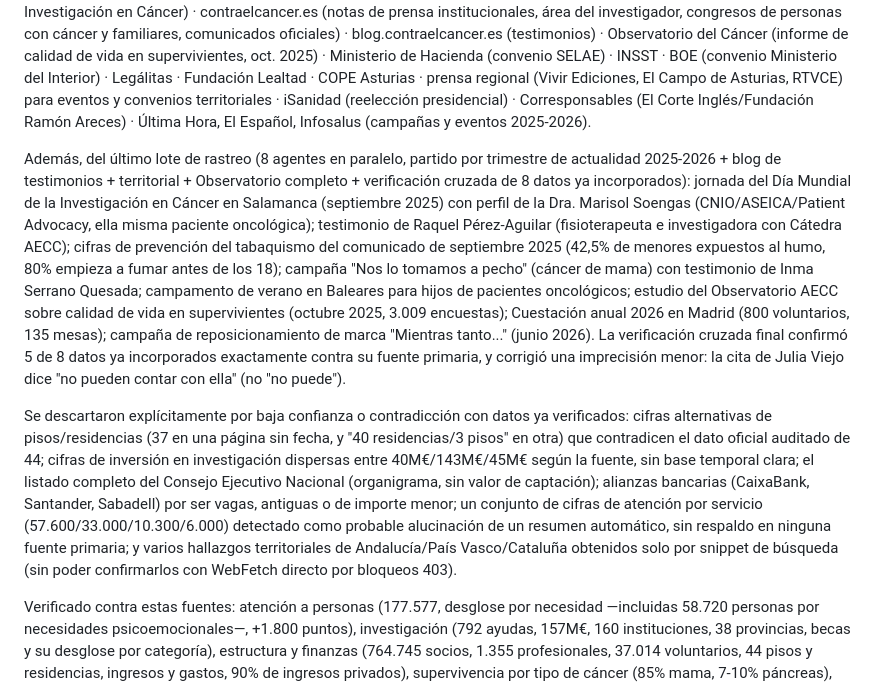
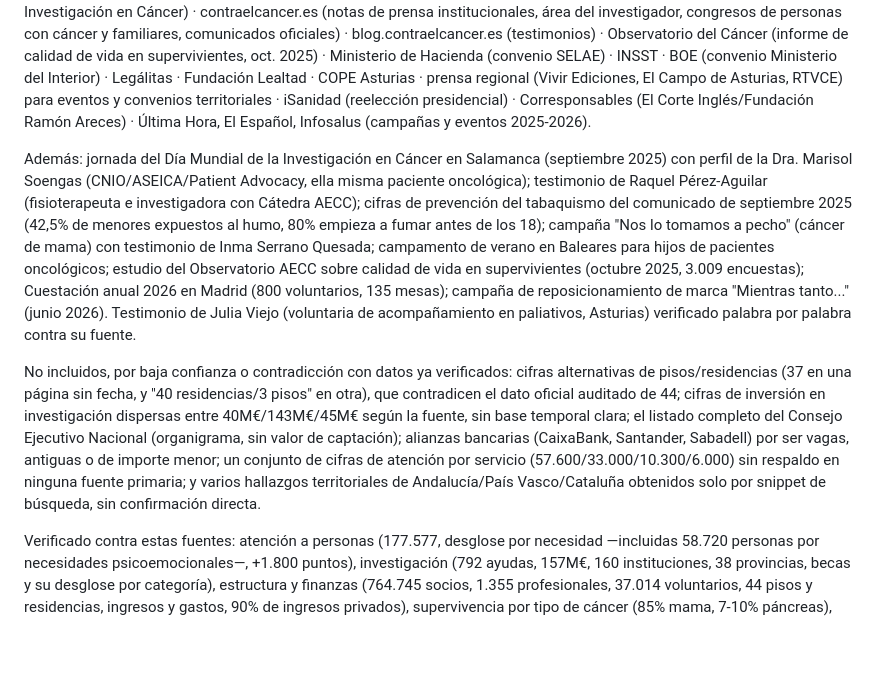
Before and after one commit to danytf/bibliowesser, a Markdown page: docs/VERIFICADOR DE INFO.md, the part around the change. GitHub-like rendering; blank space fills up the shorter version.

Commit message:
docs: limpiar narracion de proceso en la seccion AECC de VERIFICADOR
Quedaban restos del ultimo rastreo con agentes ("del ultimo lote de
rastreo, 8 agentes en paralelo...", "la verificacion cruzada final
confirmo 5 de 8...", "se descartaron explicitamente"). Se reescribe
para reflejar solo el estado final: los hallazgos incorporados como
hechos verificados, y los descartados como una lista de "no
incluidos" sin narrar cuando ni por que ronda se investigaron.

Co-Authored-By: Claude Sonnet 5 <noreply@anthropic.com>

```diff
--- a/docs/VERIFICADOR DE INFO.md
+++ b/docs/VERIFICADOR DE INFO.md
@@ -36,9 +36,9 @@ Registro de verificación de cada cifra/afirmación de la app contra sus fuentes
 
 **Fuentes oficiales**: Memoria Anual AECC 2025 · Informe Anual Fundación Científica AECC 2025 · SEOM (Las Cifras del Cáncer en España 2025) · Informe de Auditoría y Cuentas Anuales AECC 2025 · Memoria AECC 2024 · REDECAN (Supervivencia de cáncer en población adulta en España, 2003-2017, dic. 2025) · AECC + Fundación "la Caixa" (Comprometidos con la Investigación en Cáncer) · contraelcancer.es (notas de prensa institucionales, área del investigador, congresos de personas con cáncer y familiares, comunicados oficiales) · blog.contraelcancer.es (testimonios) · Observatorio del Cáncer (informe de calidad de vida en supervivientes, oct. 2025) · Ministerio de Hacienda (convenio SELAE) · INSST · BOE (convenio Ministerio del Interior) · Legálitas · Fundación Lealtad · COPE Asturias · prensa regional (Vivir Ediciones, El Campo de Asturias, RTVCE) para eventos y convenios territoriales · iSanidad (reelección presidencial) · Corresponsables (El Corte Inglés/Fundación Ramón Areces) · Última Hora, El Español, Infosalus (campañas y eventos 2025-2026).
 
-Además, del último lote de rastreo (8 agentes en paralelo, partido por trimestre de actualidad 2025-2026 + blog de testimonios + territorial + Observatorio completo + verificación cruzada de 8 datos ya incorporados): jornada del Día Mundial de la Investigación en Cáncer en Salamanca (septiembre 2025) con perfil de la Dra. Marisol Soengas (CNIO/ASEICA/Patient Advocacy, ella misma paciente oncológica); testimonio de Raquel Pérez-Aguilar (fisioterapeuta e investigadora con Cátedra AECC); cifras de prevención del tabaquismo del comunicado de septiembre 2025 (42,5% de menores expuestos al humo, 80% empieza a fumar antes de los 18); campaña "Nos lo tomamos a pecho" (cáncer de mama) con testimonio de Inma Serrano Quesada; campamento de verano en Baleares para hijos de pacientes oncológicos; estudio del Observatorio AECC sobre calidad de vida en supervivientes (octubre 2025, 3.009 encuestas); Cuestación anual 2026 en Madrid (800 voluntarios, 135 mesas); campaña de reposicionamiento de marca "Mientras tanto..." (junio 2026). La verificación cruzada final confirmó 5 de 8 datos ya incorporados exactamente contra su fuente primaria, y corrigió una imprecisión menor: la cita de Julia Viejo dice "no pueden contar con ella" (no "no puede").
+Además: jornada del Día Mundial de la Investigación en Cáncer en Salamanca (septiembre 2025) con perfil de la Dra. Marisol Soengas (CNIO/ASEICA/Patient Advocacy, ella misma paciente oncológica); testimonio de Raquel Pérez-Aguilar (fisioterapeuta e investigadora con Cátedra AECC); cifras de prevención del tabaquismo del comunicado de septiembre 2025 (42,5% de menores expuestos al humo, 80% empieza a fumar antes de los 18); campaña "Nos lo tomamos a pecho" (cáncer de mama) con testimonio de Inma Serrano Quesada; campamento de verano en Baleares para hijos de pacientes oncológicos; estudio del Observatorio AECC sobre calidad de vida en supervivientes (octubre 2025, 3.009 encuestas); Cuestación anual 2026 en Madrid (800 voluntarios, 135 mesas); campaña de reposicionamiento de marca "Mientras tanto..." (junio 2026). Testimonio de Julia Viejo (voluntaria de acompañamiento en paliativos, Asturias) verificado palabra por palabra contra su fuente.
 
-Se descartaron explícitamente por baja confianza o contradicción con datos ya verificados: cifras alternativas de pisos/residencias (37 en una página sin fecha, y "40 residencias/3 pisos" en otra) que contradicen el dato oficial auditado de 44; cifras de inversión en investigación dispersas entre 40M€/143M€/45M€ según la fuente, sin base temporal clara; el listado completo del Consejo Ejecutivo Nacional (organigrama, sin valor de captación); alianzas bancarias (CaixaBank, Santander, Sabadell) por ser vagas, antiguas o de importe menor; un conjunto de cifras de atención por servicio (57.600/33.000/10.300/6.000) detectado como probable alucinación de un resumen automático, sin respaldo en ninguna fuente primaria; y varios hallazgos territoriales de Andalucía/País Vasco/Cataluña obtenidos solo por snippet de búsqueda (sin poder confirmarlos con WebFetch directo por bloqueos 403).
+No incluidos, por baja confianza o contradicción con datos ya verificados: cifras alternativas de pisos/residencias (37 en una página sin fecha, y "40 residencias/3 pisos" en otra), que contradicen el dato oficial auditado de 44; cifras de inversión en investigación dispersas entre 40M€/143M€/45M€ según la fuente, sin base temporal clara; el listado completo del Consejo Ejecutivo Nacional (organigrama, sin valor de captación); alianzas bancarias (CaixaBank, Santander, Sabadell) por ser vagas, antiguas o de importe menor; un conjunto de cifras de atención por servicio (57.600/33.000/10.300/6.000) sin respaldo en ninguna fuente primaria; y varios hallazgos territoriales de Andalucía/País Vasco/Cataluña obtenidos solo por snippet de búsqueda, sin confirmación directa.
 
 Verificado contra estas fuentes: atención a personas (177.577, desglose por necesidad —incluidas 58.720 personas por necesidades psicoemocionales—, +1.800 puntos), investigación (792 ayudas, 157M€, 160 instituciones, 38 provincias, becas y su desglose por categoría), estructura y finanzas (764.745 socios, 1.355 profesionales, 37.014 voluntarios, 44 pisos y residencias, ingresos y gastos, 90% de ingresos privados), supervivencia por tipo de cáncer (85% mama, 7-10% páncreas), cooperación internacional, centros acreditados, Ciencia para Todos y Patient Advocacy (+30 pacientes y familiares evaluadores desde 2020, 10 provincias). También se verificó de forma independiente (cuenta oficial de AECC, Wikipedia y prensa) el relato fundacional: José Biosca funda la AECC en 1953. Además: "1 de cada 2 hombres y 1 de cada 3 mujeres" desarrollará cáncer a lo largo de su vida en España (SEOM 2017, recogido textualmente en la Memoria AECC 2024); supervivencia neta a 5 años del conjunto de tumores en España = 60,9% (ambos sexos, diagnosticados 2013-2017, +1,9 puntos vs. 2008-2012 — REDECAN, informe dic. 2025, p.17); la inversión filantrópica en investigación del cáncer en España se triplicó en 2015-2020 hasta 140M€, igualando a la Agencia Estatal de Investigación (informe "Comprometidos con la Investigación en Cáncer", AECC + Fundación "la Caixa").
 
```
